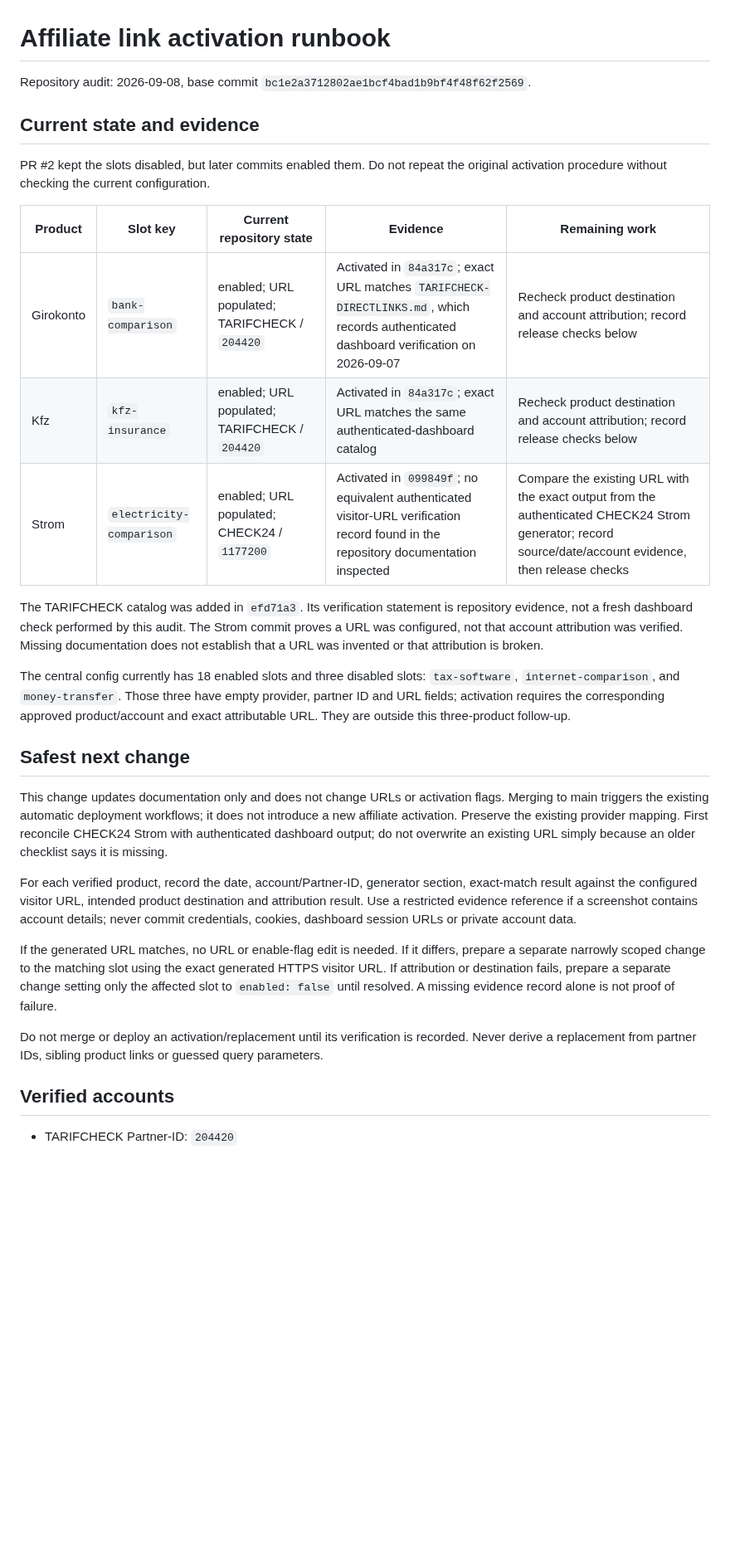
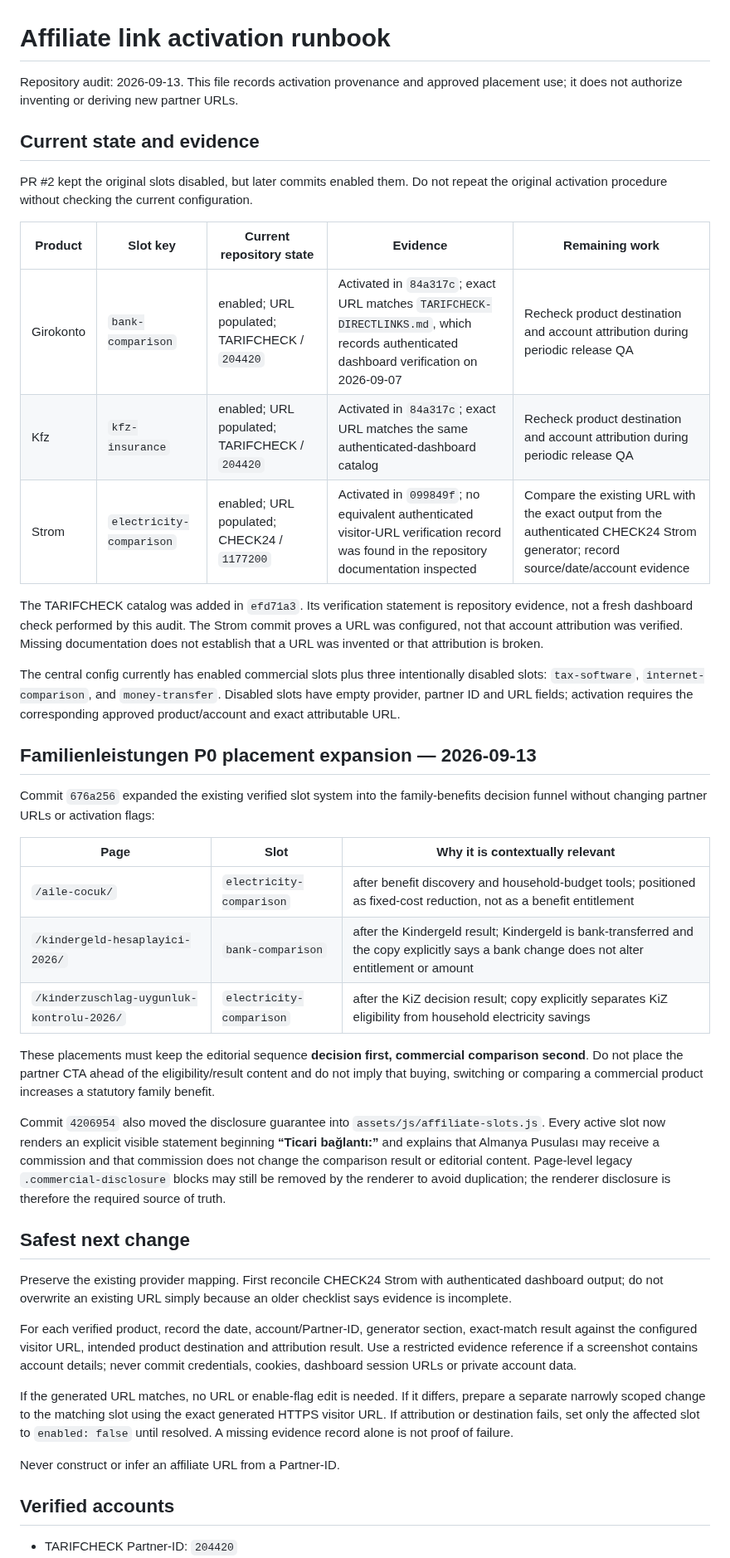
Before and after one commit to tariksem/almanyapusulasi, a Markdown page: AFFILIATE-LINK-ACTIVATION.md, the part around one of its changes. Shown at 83% size. GitHub-like rendering; blank space fills up the shorter version.

Commit message:
Document family benefits affiliate placements

```diff
--- a/AFFILIATE-LINK-ACTIVATION.md
+++ b/AFFILIATE-LINK-ACTIVATION.md
@@ -1,30 +1,44 @@
 # Affiliate link activation runbook
 
-Repository audit: 2026-09-08, base commit `bc1e2a3712802ae1bcf4bad1b9bf4f48f62f2569`.
+Repository audit: 2026-09-13. This file records activation provenance and approved placement use; it does not authorize inventing or deriving new partner URLs.
 
 ## Current state and evidence
 
-PR #2 kept the slots disabled, but later commits enabled them. Do not repeat the original activation procedure without checking the current configuration.
+PR #2 kept the original slots disabled, but later commits enabled them. Do not repeat the original activation procedure without checking the current configuration.
 
 | Product | Slot key | Current repository state | Evidence | Remaining work |
 | --- | --- | --- | --- | --- |
-| Girokonto | `bank-comparison` | enabled; URL populated; TARIFCHECK / `204420` | Activated in `84a317c`; exact URL matches `TARIFCHECK-DIRECTLINKS.md`, which records authenticated dashboard verification on 2026-09-07 | Recheck product destination and account attribution; record release checks below |
-| Kfz | `kfz-insurance` | enabled; URL populated; TARIFCHECK / `204420` | Activated in `84a317c`; exact URL matches the same authenticated-dashboard catalog | Recheck product destination and account attribution; record release checks below |
-| Strom | `electricity-comparison` | enabled; URL populated; CHECK24 / `1177200` | Activated in `099849f`; no equivalent authenticated visitor-URL verification record found in the repository documentation inspected | Compare the existing URL with the exact output from the authenticated CHECK24 Strom generator; record source/date/account evidence, then release checks |
+| Girokonto | `bank-comparison` | enabled; URL populated; TARIFCHECK / `204420` | Activated in `84a317c`; exact URL matches `TARIFCHECK-DIRECTLINKS.md`, which records authenticated dashboard verification on 2026-09-07 | Recheck product destination and account attribution during periodic release QA |
+| Kfz | `kfz-insurance` | enabled; URL populated; TARIFCHECK / `204420` | Activated in `84a317c`; exact URL matches the same authenticated-dashboard catalog | Recheck product destination and account attribution during periodic release QA |
+| Strom | `electricity-comparison` | enabled; URL populated; CHECK24 / `1177200` | Activated in `099849f`; no equivalent authenticated visitor-URL verification record was found in the repository documentation inspected | Compare the existing URL with the exact output from the authenticated CHECK24 Strom generator; record source/date/account evidence |
 
 The TARIFCHECK catalog was added in `efd71a3`. Its verification statement is repository evidence, not a fresh dashboard check performed by this audit. The Strom commit proves a URL was configured, not that account attribution was verified. Missing documentation does not establish that a URL was invented or that attribution is broken.
 
-The central config currently has 18 enabled slots and three disabled slots: `tax-software`, `internet-comparison`, and `money-transfer`. Those three have empty provider, partner ID and URL fields; activation requires the corresponding approved product/account and exact attributable URL. They are outside this three-product follow-up.
+The central config currently has enabled commercial slots plus three intentionally disabled slots: `tax-software`, `internet-comparison`, and `money-transfer`. Disabled slots have empty provider, partner ID and URL fields; activation requires the corresponding approved product/account and exact attributable URL.
+
+## Familienleistungen P0 placement expansion — 2026-09-13
+
+Commit `676a256` expanded the existing verified slot system into the family-benefits decision funnel without changing partner URLs or activation flags:
+
+| Page | Slot | Why it is contextually relevant |
+| --- | --- | --- |
+| `/aile-cocuk/` | `electricity-comparison` | after benefit discovery and household-budget tools; positioned as fixed-cost reduction, not as a benefit entitlement |
+| `/kindergeld-hesaplayici-2026/` | `bank-comparison` | after the Kindergeld result; Kindergeld is bank-transferred and the copy explicitly says a bank change does not alter entitlement or amount |
+| `/kinderzuschlag-uygunluk-kontrolu-2026/` | `electricity-comparison` | after the KiZ decision result; copy explicitly separates KiZ eligibility from household electricity savings |
+
+These placements must keep the editorial sequence **decision first, commercial comparison second**. Do not place the partner CTA ahead of the eligibility/result content and do not imply that buying, switching or comparing a commercial product increases a statutory family benefit.
+
+Commit `4206954` also moved the disclosure guarantee into `assets/js/affiliate-slots.js`. Every active slot now renders an explicit visible statement beginning **“Ticari bağlantı:”** and explains that Almanya Pusulası may receive a commission and that commission does not change the comparison result or editorial content. Page-level legacy `.commercial-disclosure` blocks may still be removed by the renderer to avoid duplication; the renderer disclosure is therefore the required source of truth.
 
 ## Safest next change
 
-This change updates documentation only and does not change URLs or activation flags. Merging to main triggers the existing automatic deployment workflows; it does not introduce a new affiliate activation. Preserve the existing provider mapping. First reconcile CHECK24 Strom with authenticated dashboard output; do not overwrite an existing URL simply because an older checklist says it is missing.
+Preserve the existing provider mapping. First reconcile CHECK24 Strom with authenticated dashboard output; do not overwrite an existing URL simply because an older checklist says evidence is incomplete.
 
 For each verified product, record the date, account/Partner-ID, generator section, exact-match result against the configured visitor URL, intended product destination and attribution result. Use a restricted evidence reference if a screenshot contains account details; never commit credentials, cookies, dashboard session URLs or private account data.
 
-If the generated URL matches, no URL or enable-flag edit is needed. If it differs, prepare a separate narrowly scoped change to the matching slot using the exact generated HTTPS visitor URL. If attribution or destination fails, prepare a separate change setting only the affected slot to `enabled: false` until resolved. A missing evidence record alone is not proof of failure.
+If the generated URL matches, no URL or enable-flag edit is needed. If it differs, prepare a separate narrowly scoped change to the matching slot using the exact generated HTTPS visitor URL. If attribution or destination fails, set only the affected slot to `enabled: false` until resolved. A missing evidence record alone is not proof of failure.
 
-Do not merge or deploy an activation/replacement until its verification is recorded. Never derive a replacement from partner IDs, sibling product links or guessed query parameters.
+Never construct or infer an affiliate URL from a Partner-ID.
 
 ## Verified accounts
 
```
Also changed, not shown: other parts of AFFILIATE-LINK-ACTIVATION.md (+10 -15 lines).
